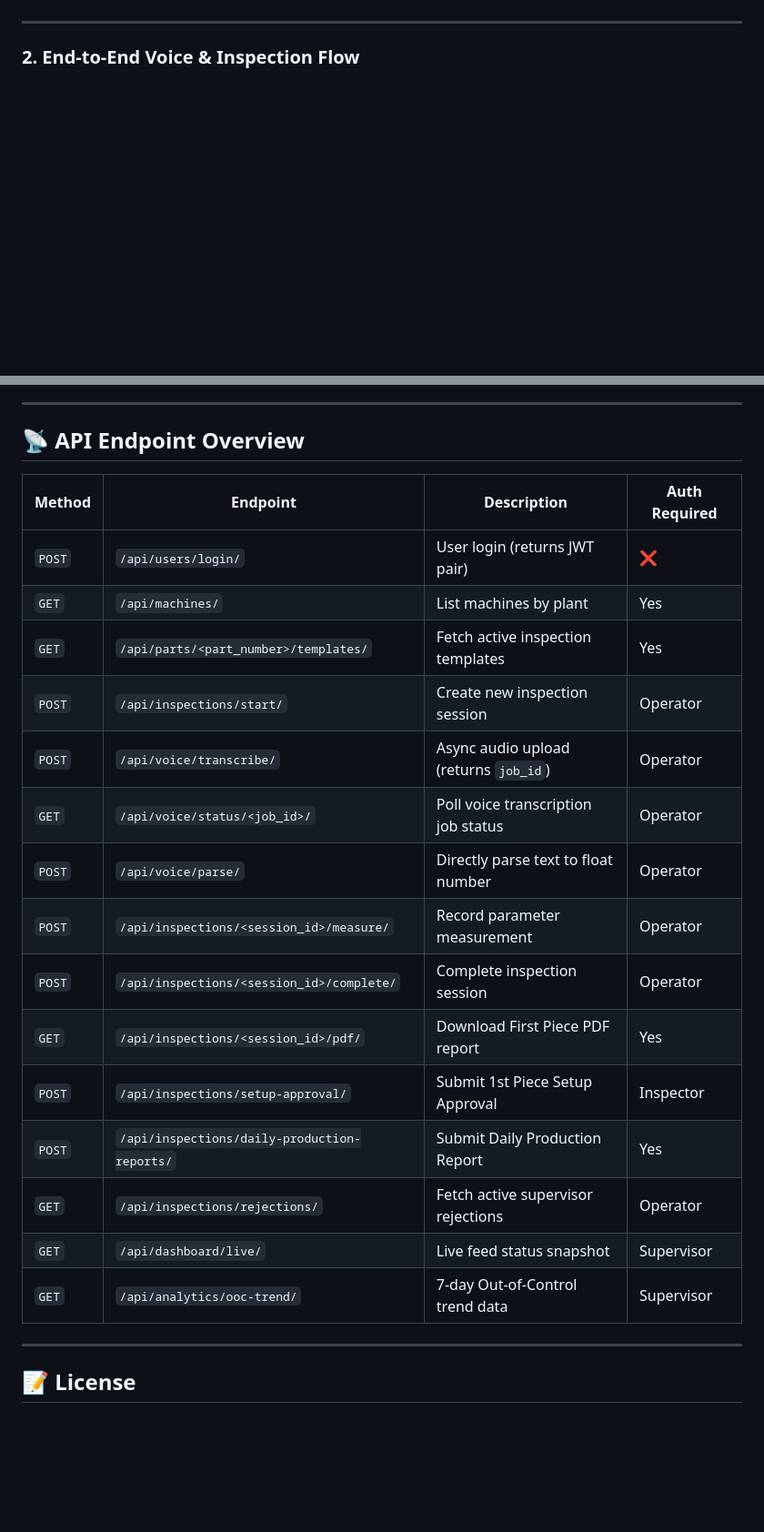
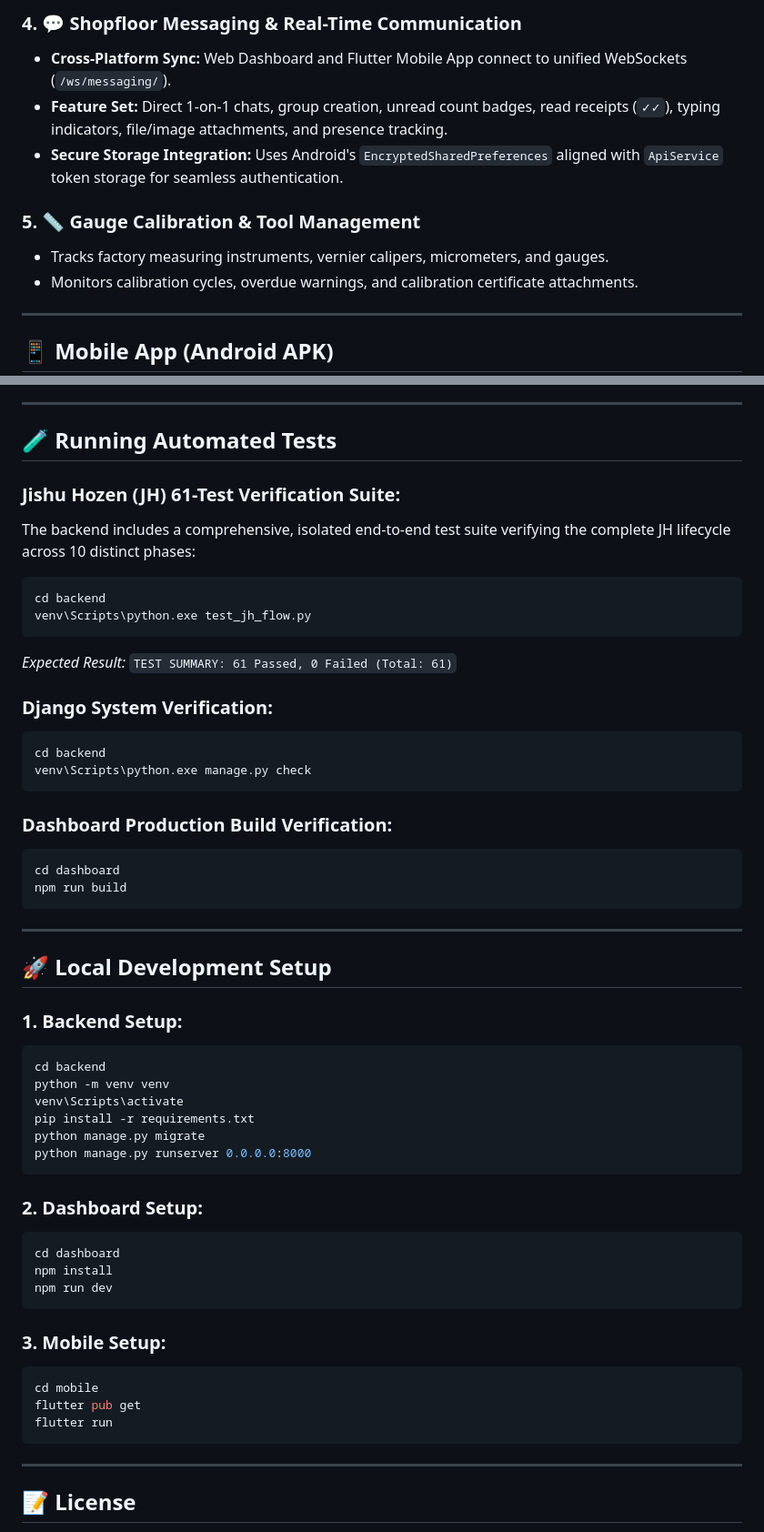
Before and after one commit to Samrudhi1004/Ledger-Entry-Automation, a Markdown page: README.md, 2 parts joined by grey strips. Shown at 91% size. Drawn GitHub-style; blank space fills up the shorter version.

````diff
--- a/README.md
+++ b/README.md
@@ -77,5 +91,13 @@ For quick evaluation both locally and on deployed environments:
+### 4. 💬 Shopfloor Messaging & Real-Time Communication
+* **Cross-Platform Sync:** Web Dashboard and Flutter Mobile App connect to unified WebSockets (`/ws/messaging/`).
+* **Feature Set:** Direct 1-on-1 chats, group creation, unread count badges, read receipts (`✓✓`), typing indicators, file/image attachments, and presence tracking.
+* **Secure Storage Integration:** Uses Android's `EncryptedSharedPreferences` aligned with `ApiService` token storage for seamless authentication.
+
+### 5. 📏 Gauge Calibration & Tool Management
+* Tracks factory measuring instruments, vernier calipers, micrometers, and gauges.
+* Monitors calibration cycles, overdue warnings, and calibration certificate attachments.
 
 ---
 
-### 2. End-to-End Voice & Inspection Flow
+## 📱 Mobile App (Android APK)
 
@@ -338,25 +166,55 @@ For zero cold-starts and maximum Whisper inference speed on dedicated CPU:
 
 ---
 
-## 📡 API Endpoint Overview
+## 🧪 Running Automated Tests
 
-| Method | Endpoint | Description | Auth Required |
-|---|---|---|---|
-| `POST` | `/api/users/login/` | User login (returns JWT pair) | ❌ |
-| `GET` | `/api/machines/` | List machines by plant | Yes |
-| `GET` | `/api/parts/<part_number>/templates/` | Fetch active inspection templates | Yes |
-| `POST` | `/api/inspections/start/` | Create new inspection session | Operator |
-| `POST` | `/api/voice/transcribe/` | Async audio upload (returns `job_id`) | Operator |
-| `GET` | `/api/voice/status/<job_id>/` | Poll voice transcription job status | Operator |
-| `POST` | `/api/voice/parse/` | Directly parse text to float number | Operator |
-| `POST` | `/api/inspections/<session_id>/measure/` | Record parameter measurement | Operator |
-| `POST` | `/api/inspections/<session_id>/complete/` | Complete inspection session | Operator |
-| `GET` | `/api/inspections/<session_id>/pdf/` | Download First Piece PDF report | Yes |
-| `POST` | `/api/inspections/setup-approval/` | Submit 1st Piece Setup Approval | Inspector |
-| `POST` | `/api/inspections/daily-production-reports/` | Submit Daily Production Report | Yes |
-| `GET` | `/api/inspections/rejections/` | Fetch active supervisor rejections | Operator |
-| `GET` | `/api/dashboard/live/` | Live feed status snapshot | Supervisor |
-| `GET` | `/api/analytics/ooc-trend/` | 7-day Out-of-Control trend data | Supervisor |
+### Jishu Hozen (JH) 61-Test Verification Suite:
+The backend includes a comprehensive, isolated end-to-end test suite verifying the complete JH lifecycle across 10 distinct phases:
+```bash
+cd backend
+venv\Scripts\python.exe test_jh_flow.py
+```
+*Expected Result:* `TEST SUMMARY: 61 Passed, 0 Failed (Total: 61)`
+
+### Django System Verification:
+```bash
+cd backend
+venv\Scripts\python.exe manage.py check
+```
+
+### Dashboard Production Build Verification:
+```bash
+cd dashboard
+npm run build
+```
+
+---
+
+## 🚀 Local Development Setup
+
+### 1. Backend Setup:
+```bash
+cd backend
+python -m venv venv
+venv\Scripts\activate
+pip install -r requirements.txt
+python manage.py migrate
+python manage.py runserver 0.0.0.0:8000
+```
+
+### 2. Dashboard Setup:
+```bash
+cd dashboard
+npm install
+npm run dev
+```
+
+### 3. Mobile Setup:
+```bash
+cd mobile
+flutter pub get
+flutter run
+```
 
 ---
 
````
Also changed, not shown: other parts of README.md (+108 -288 lines).
